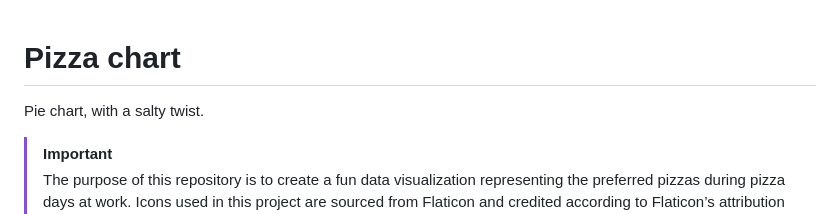
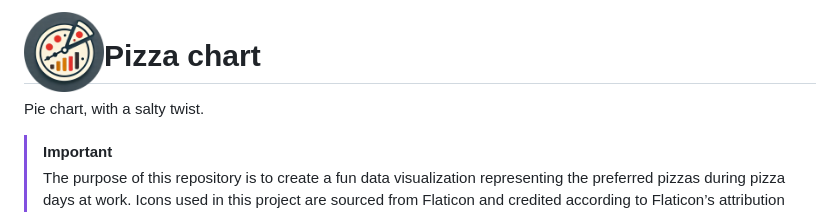
Before and after one commit to Luca-Pozzi/pizza_chart, a Markdown page: README.md, the part around the change. Drawn GitHub-style; pictures changed too: assets/logo/logo_cut.png (added).

Commit message:
add logo

```diff
--- a/README.md
+++ b/README.md
@@ -1,3 +1,5 @@
+<img align="left" height="80" src="./assets/logo/logo_cut.png" />
+
 # Pizza chart
 
 Pie chart, with a salty twist.
```
Also changed, not shown: 1 other file.
